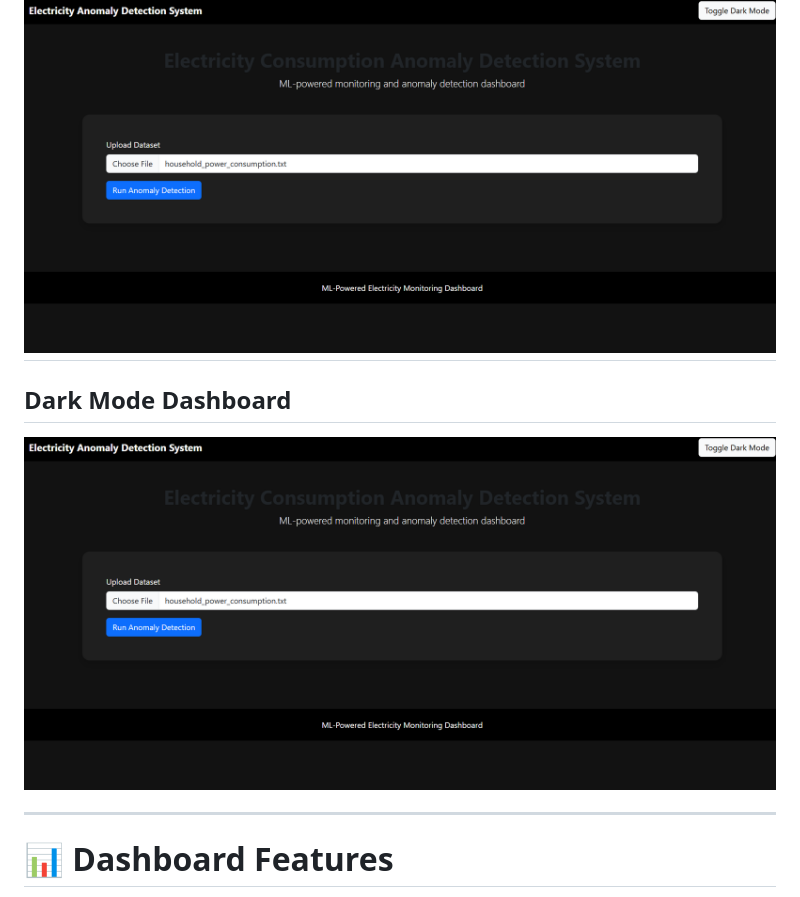
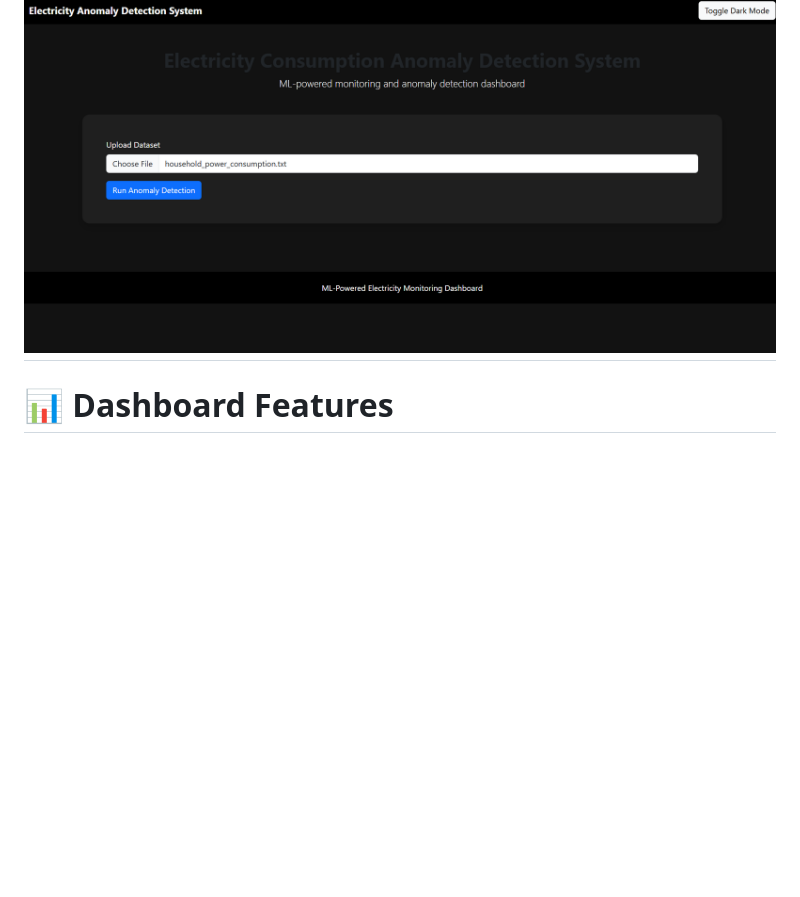
Before and after one commit to sumeetsrivastav07/electricity-anomaly-detection-system, a Markdown page: README.md, the part around the change. Drawn GitHub-style; blank space fills up the shorter version.

Commit message:
Again modified REAMDE to filter duplicate texts

```diff
--- a/README.md
+++ b/README.md
@@ -76,11 +76,9 @@ Automatically generates human-readable electricity usage insights and recommenda
 ![Dark Mode](./assets/screenshots/darkmode.png)
 ---
 
-## Dark Mode Dashboard
 
-![Dark Mode](assets/screenshots/darkmode.png)
 
----
+
 
 # 📊 Dashboard Features
 
```
